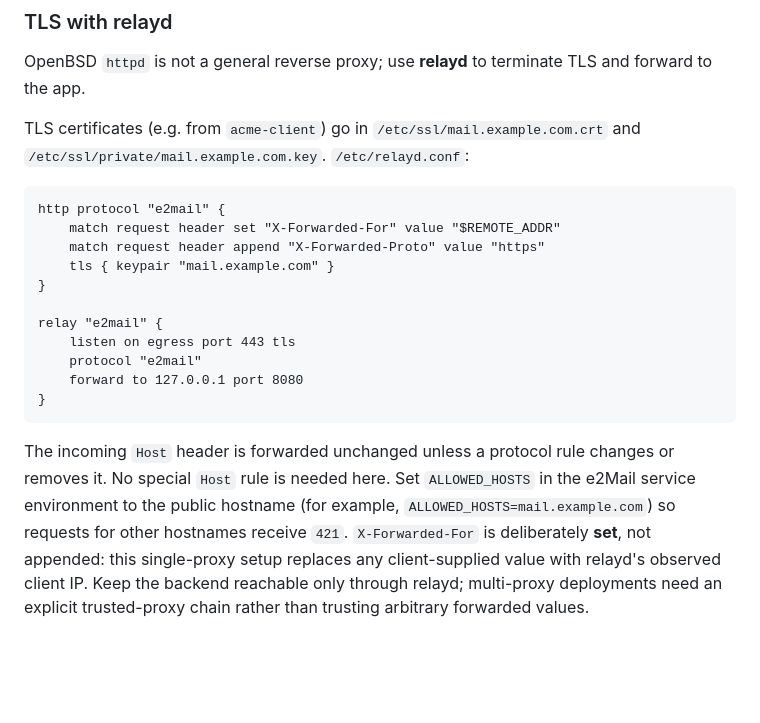
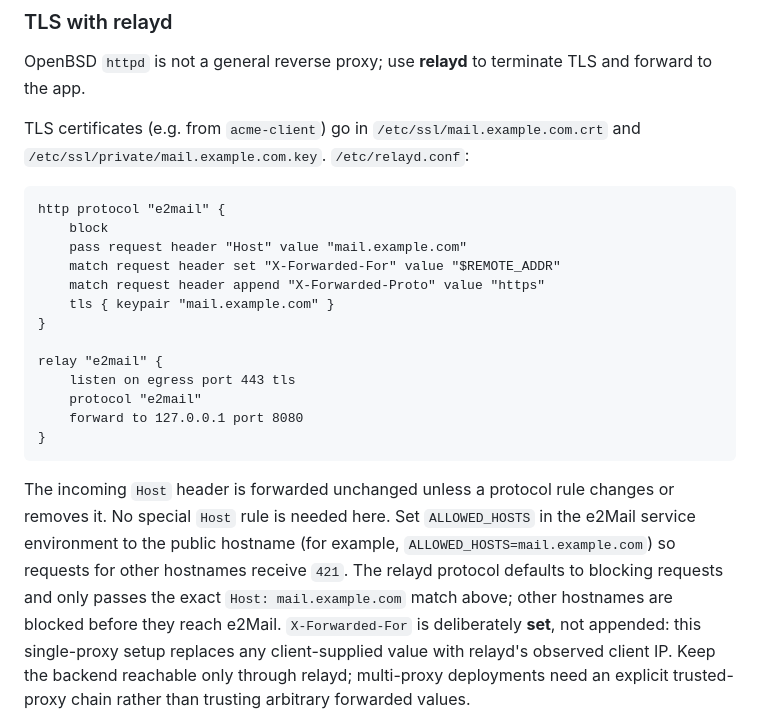
Before and after one commit to johnwmail/e2mail, a Markdown page: docs/OPENBSD.md, the part around the change. GitHub-like rendering; blank space fills up the shorter version.

Commit message:
docs(openbsd): filter relayd by host

````diff
--- a/docs/OPENBSD.md
+++ b/docs/OPENBSD.md
@@ -166,6 +166,8 @@ and `/etc/ssl/private/mail.example.com.key`. `/etc/relayd.conf`:
 
 ```
 http protocol "e2mail" {
+	block
+	pass request header "Host" value "mail.example.com"
 	match request header set "X-Forwarded-For" value "$REMOTE_ADDR"
 	match request header append "X-Forwarded-Proto" value "https"
 	tls { keypair "mail.example.com" }
@@ -182,6 +184,9 @@ The incoming `Host` header is forwarded unchanged unless a protocol rule changes
 or removes it. No special `Host` rule is needed here. Set `ALLOWED_HOSTS` in the
 e2Mail service environment to the public hostname (for example,
 `ALLOWED_HOSTS=mail.example.com`) so requests for other hostnames receive `421`.
+The relayd protocol defaults to blocking requests and only passes the exact
+`Host: mail.example.com` match above; other hostnames are blocked before they
+reach e2Mail.
 `X-Forwarded-For` is deliberately **set**, not appended: this single-proxy setup
 replaces any client-supplied value with relayd's observed client IP. Keep the
 backend reachable only through relayd; multi-proxy deployments need an explicit
````
